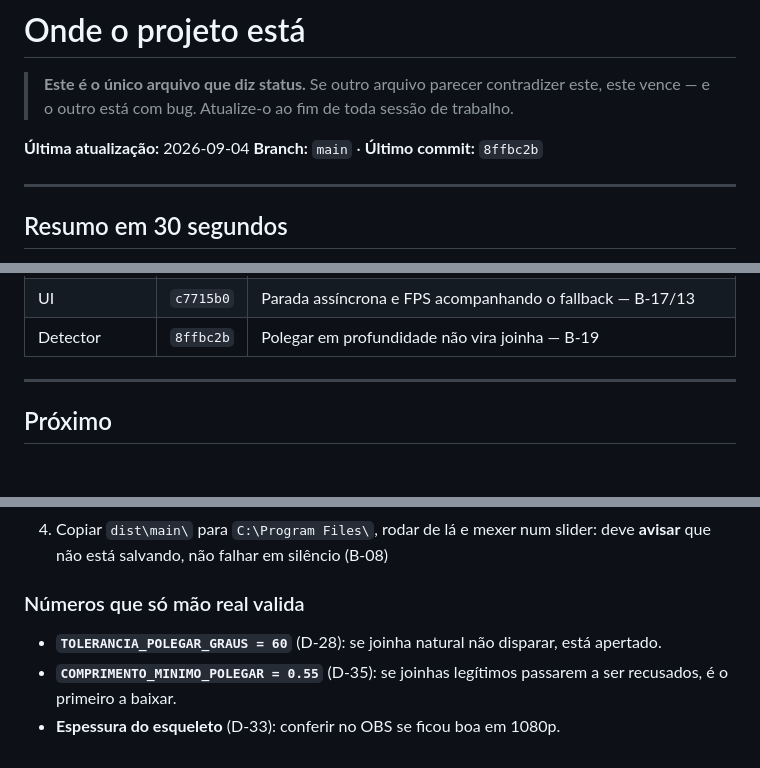
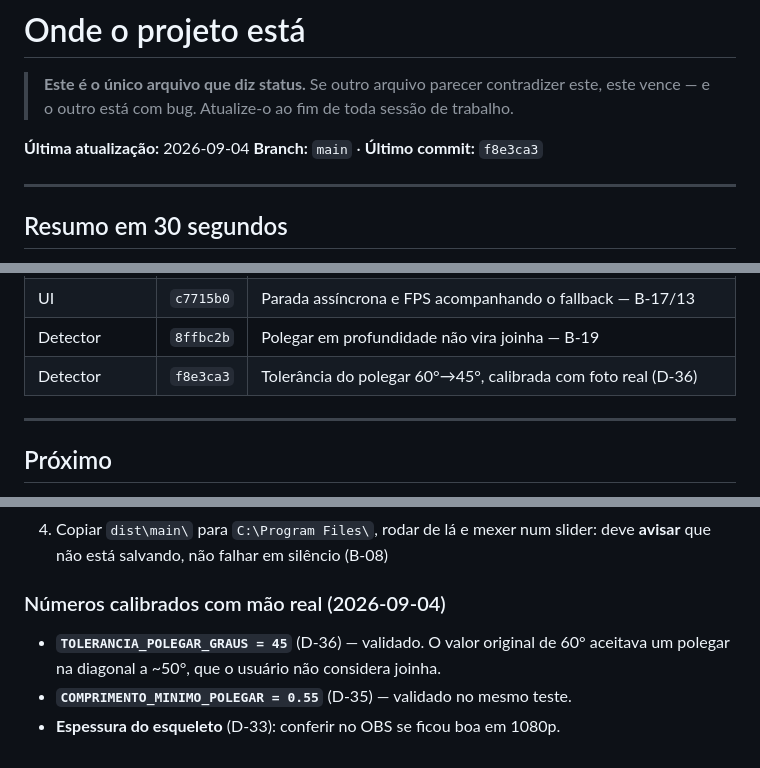
Before and after one commit to Espakki/OBS_GestureNode, a Markdown page: .planning/STATE.md, 3 parts joined by grey strips. Rendered like a GitHub page; blank space fills up the shorter version.

Commit message:
docs(planning): registra a calibracao do polegar como validada
Co-Authored-By: Claude Opus 5 <noreply@anthropic.com>

```diff
--- a/.planning/STATE.md
+++ b/.planning/STATE.md
@@ -4,7 +4,7 @@
 > este vence — e o outro está com bug. Atualize-o ao fim de toda sessão de trabalho.
 
 **Última atualização:** 2026-09-04
-**Branch:** `main` · **Último commit:** `8ffbc2b`
+**Branch:** `main` · **Último commit:** `f8e3ca3`
 
 ---
 
@@ -52,6 +52,7 @@ Cada linha aponta pro commit. Sem SHA, não está entregue.
 | Polimento | `f41d5c2` | Traço proporcional, VCam em BGR, confirmação ao reiniciar — B-14/16/18 |
 | UI | `c7715b0` | Parada assíncrona e FPS acompanhando o fallback — B-17/13 |
 | Detector | `8ffbc2b` | Polegar em profundidade não vira joinha — B-19 |
+| Detector | `f8e3ca3` | Tolerância do polegar 60°→45°, calibrada com foto real (D-36) |
 
 ---
 
@@ -114,9 +115,9 @@ do app.
 4. Copiar `dist\main\` para `C:\Program Files\`, rodar de lá e mexer num slider: deve
    **avisar** que não está salvando, não falhar em silêncio (B-08)
 
-### Números que só mão real valida
+### Números calibrados com mão real (2026-09-04)
 
-- **`TOLERANCIA_POLEGAR_GRAUS = 60`** (D-28): se joinha natural não disparar, está apertado.
-- **`COMPRIMENTO_MINIMO_POLEGAR = 0.55`** (D-35): se joinhas legítimos passarem a ser
-  recusados, é o primeiro a baixar.
+- **`TOLERANCIA_POLEGAR_GRAUS = 45`** (D-36) — validado. O valor original de 60° aceitava
+  um polegar na diagonal a ~50°, que o usuário não considera joinha.
+- **`COMPRIMENTO_MINIMO_POLEGAR = 0.55`** (D-35) — validado no mesmo teste.
 - **Espessura do esqueleto** (D-33): conferir no OBS se ficou boa em 1080p.
```
